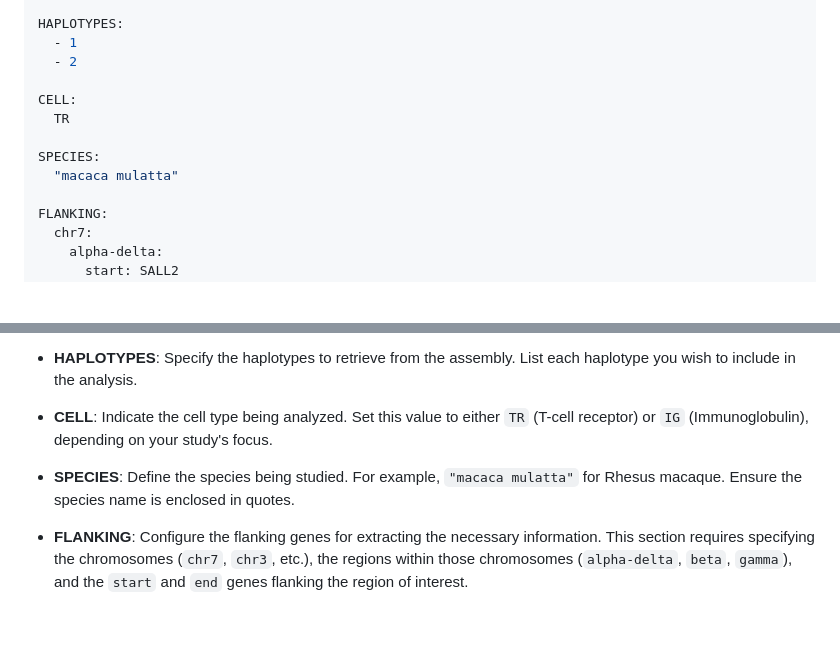
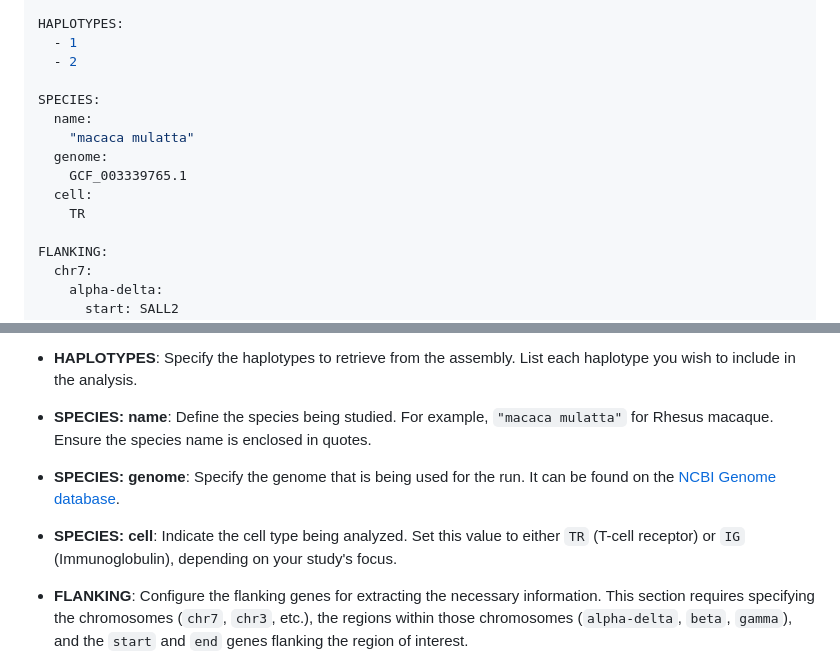
Before and after one commit to BPRC-Bioinfo/VDJ-insights, a Markdown page: README.md, 2 parts joined by grey strips. GitHub-like rendering; blank space fills up the shorter version.

```diff
--- a/README.md
+++ b/README.md
@@ -108,11 +108,13 @@ HAPLOTYPES:
   - 1
   - 2
 
-CELL:
-  TR
-
 SPECIES:
-  "macaca mulatta"
+  name:
+    "macaca mulatta"
+  genome:
+    GCF_003339765.1
+  cell:
+    TR
 
 FLANKING:
   chr7:
@@ -134,9 +136,11 @@ FLANKING:
 
 - **HAPLOTYPES**: Specify the haplotypes to retrieve from the assembly. List each haplotype you wish to include in the analysis.
 
-- **CELL**: Indicate the cell type being analyzed. Set this value to either `TR` (T-cell receptor) or `IG` (Immunoglobulin), depending on your study's focus.
+- **SPECIES: name**: Define the species being studied. For example, `"macaca mulatta"` for Rhesus macaque. Ensure the species name is enclosed in quotes.
 
-- **SPECIES**: Define the species being studied. For example, `"macaca mulatta"` for Rhesus macaque. Ensure the species name is enclosed in quotes.
+- **SPECIES: genome**: Specify the genome that is being used for the run. It can be found on the [NCBI Genome database](https://www.ncbi.nlm.nih.gov/datasets/genome/).
+
+- **SPECIES: cell**: Indicate the cell type being analyzed. Set this value to either `TR` (T-cell receptor) or `IG` (Immunoglobulin), depending on your study's focus.
 
 - **FLANKING**: Configure the flanking genes for extracting the necessary information. This section requires specifying the chromosomes (`chr7`, `chr3`, etc.), the regions within those chromosomes (`alpha-delta`, `beta`, `gamma`), and the `start` and `end` genes flanking the region of interest.
     - **start**: The gene marking the beginning of the region. If left as an empty string (`""`), the pipeline defaults to the start of the contig (position 0).
```
Also changed, not shown: other parts of README.md (+2 -0 lines).
